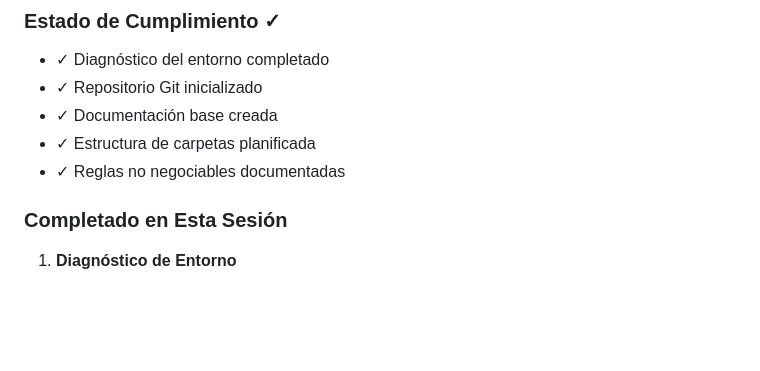
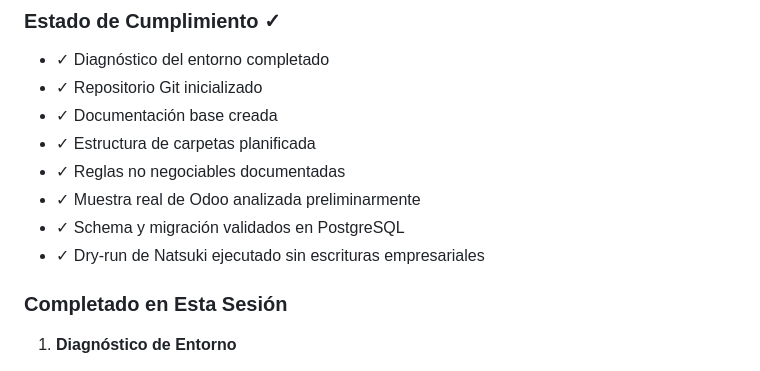
Before and after one commit to isaiasjm13-ops/Catalog-app, a Markdown page: HANDOFF.md, the part around one of its changes. GitHub-like rendering; blank space fills up the shorter version.

```diff
--- a/HANDOFF.md
+++ b/HANDOFF.md
@@ -9,6 +9,9 @@
 - ✓ Documentación base creada
 - ✓ Estructura de carpetas planificada
 - ✓ Reglas no negociables documentadas
+- ✓ Muestra real de Odoo analizada preliminarmente
+- ✓ Schema y migración validados en PostgreSQL
+- ✓ Dry-run de Natsuki ejecutado sin escrituras empresariales
 
 ### Completado en Esta Sesión
 
```
Also changed, not shown: other parts of HANDOFF.md (+27 -29 lines).
